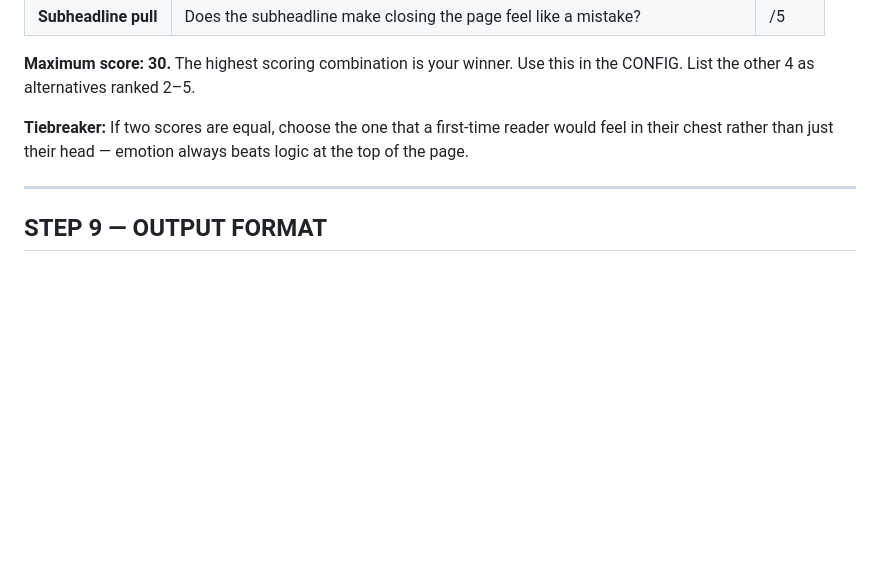
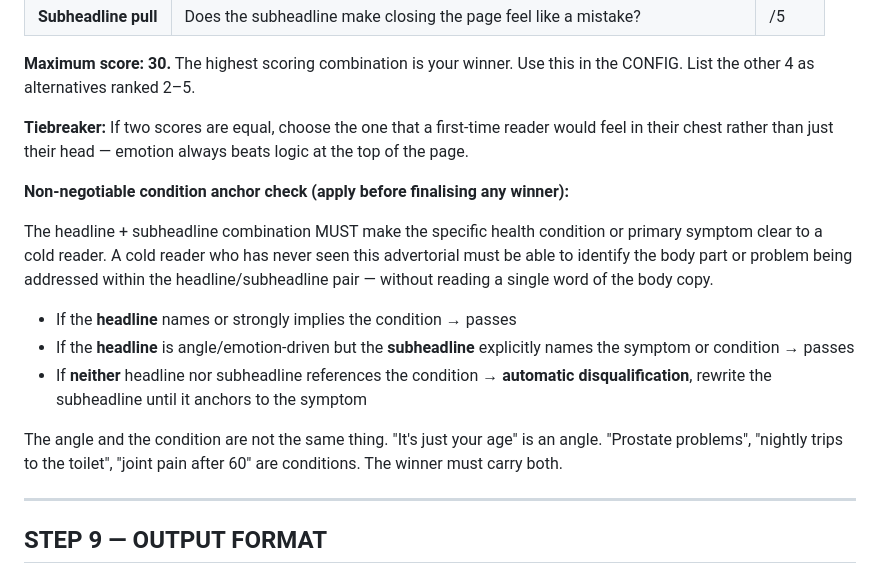
Before and after one commit to martijnbeeks/FunnelAgent, a Markdown page: skill_content/PROMPT 4_2_ Headline Optimisation.md, the part around the change. GitHub-like rendering; blank space fills up the shorter version.

Commit message:
Require condition anchor in headline/subheadline pair
Adds a non-negotiable check after scoring: the winning headline+subheadline
combination must make the specific health condition or primary symptom
identifiable to a cold reader. If neither names the condition, the subheadline
must be rewritten until it does. Angle ≠ condition.

Co-Authored-By: Claude Sonnet 4.6 <noreply@anthropic.com>

```diff
--- a/skill_content/PROMPT 4_2_ Headline Optimisation.md
+++ b/skill_content/PROMPT 4_2_ Headline Optimisation.md
@@ -252,6 +252,16 @@ Score all 5 combinations using this rubric. Each criterion scored 1–5.
 
 **Tiebreaker:** If two scores are equal, choose the one that a first-time reader would feel in their chest rather than just their head — emotion always beats logic at the top of the page.
 
+**Non-negotiable condition anchor check (apply before finalising any winner):**
+
+The headline + subheadline combination MUST make the specific health condition or primary symptom clear to a cold reader. A cold reader who has never seen this advertorial must be able to identify the body part or problem being addressed within the headline/subheadline pair — without reading a single word of the body copy.
+
+- If the **headline** names or strongly implies the condition → passes
+- If the **headline** is angle/emotion-driven but the **subheadline** explicitly names the symptom or condition → passes
+- If **neither** headline nor subheadline references the condition → **automatic disqualification**, rewrite the subheadline until it anchors to the symptom
+
+The angle and the condition are not the same thing. "It's just your age" is an angle. "Prostate problems", "nightly trips to the toilet", "joint pain after 60" are conditions. The winner must carry both.
+
 ---
 
 ## **STEP 9 — OUTPUT FORMAT**
```
